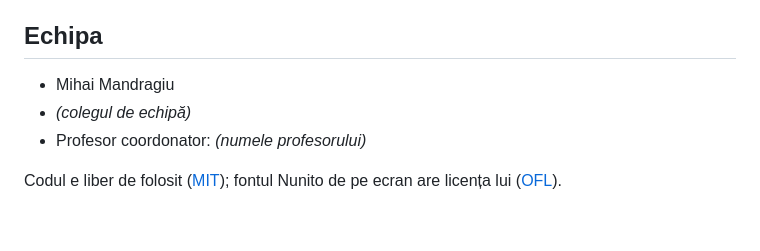
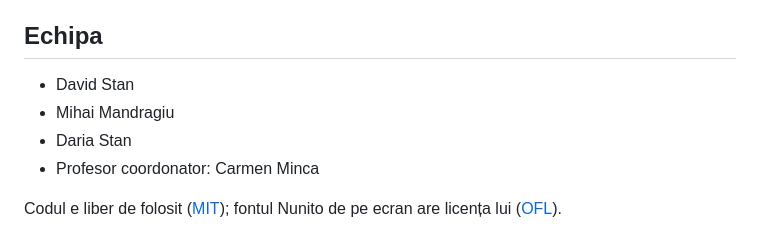
Before and after one commit to mmandragiu/nepha, a Markdown page: README.md, the part around the change. Rendered like a GitHub page.

```diff
--- a/README.md
+++ b/README.md
@@ -154,9 +154,10 @@ Detalii în [simulare/README.md](simulare/README.md).
 
 ## Echipa
 
+- David Stan
 - Mihai Mandragiu
-- *(colegul de echipă)*
-- Profesor coordonator: *(numele profesorului)*
+- Daria Stan
+- Profesor coordonator: Carmen Minca
 
 Codul e liber de folosit ([MIT](LICENSE)); fontul Nunito de pe ecran are licența lui
 ([OFL](panou/LICENTA-Nunito.txt)).
```
